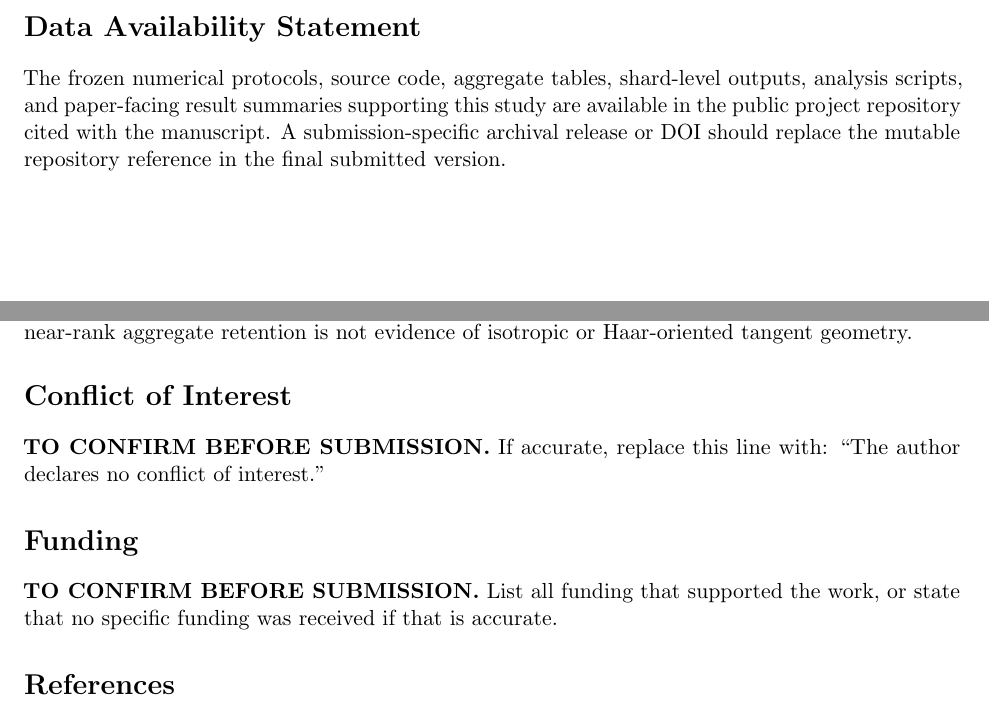
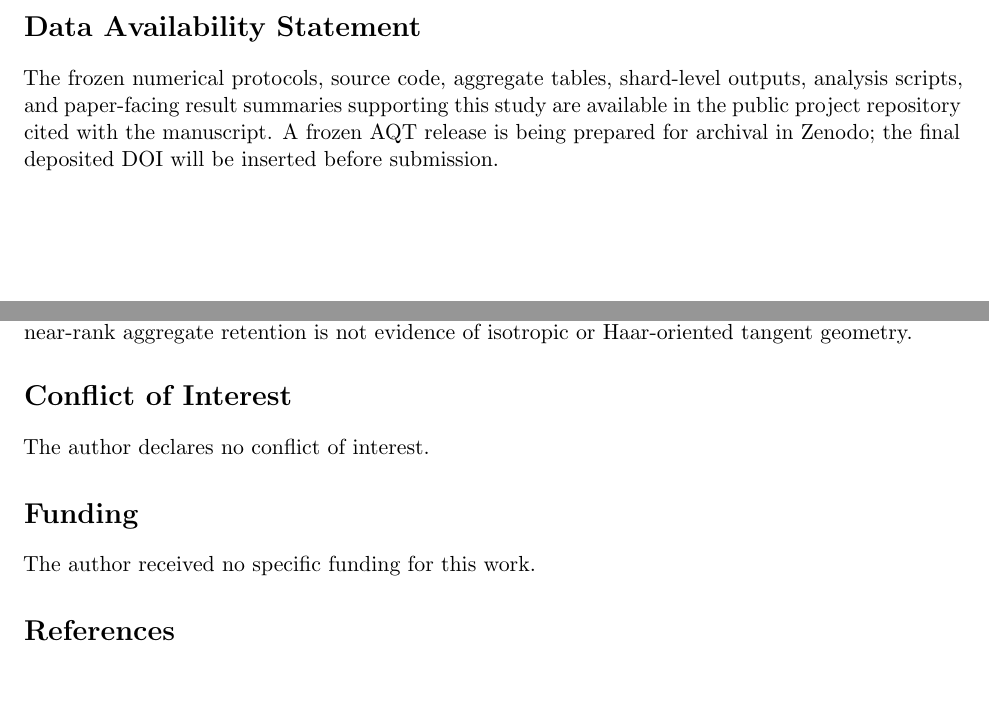
Before and after one commit to AHDMarwan/Spectral-Geometry-of-Accessible-Quantum-Tangents-Beyond-Isotropic-Readout-Rank-Laws, a LaTeX paper (paper/aqt/aqt_spectral_geometry.tex): two parts of pages 9 and 10 of 13, joined at a grey line, cut so that both start at the same text, the shorter picture padded with empty space. Compiled offline with pdfLaTeX.

Commit message:
Finalize AQT declarations and correspondence metadata

```diff
--- a/paper/aqt/aqt_spectral_geometry.tex
+++ b/paper/aqt/aqt_spectral_geometry.tex
@@ -48,19 +46,19 @@ The author thanks Mohamed Bennai for helpful discussions.
 ChatGPT (OpenAI) was used during manuscript preparation to assist with language editing, structural revision, comparison against journal author guidelines, and drafting of alternative prose. It was not used to generate, alter, or analyze the original research data or numerical results. The author checked the scientific claims, equations, citations, and reported numerical values against the research record and takes full responsibility for the manuscript.
 
 \section*{Data Availability Statement}
-The frozen numerical protocols, source code, aggregate tables, shard-level outputs, analysis scripts, and paper-facing result summaries supporting this study are available in the public project repository cited with the manuscript. A submission-specific archival release or DOI should replace the mutable repository reference in the final submitted version.
+The frozen numerical protocols, source code, aggregate tables, shard-level outputs, analysis scripts, and paper-facing result summaries supporting this study are available in the public project repository cited with the manuscript. A frozen AQT release is being prepared for archival in Zenodo; the final deposited DOI will be inserted before submission.
 
 \section*{Conflict of Interest}
-\textbf{TO CONFIRM BEFORE SUBMISSION.} If accurate, replace this line with: ``The author declares no conflict of interest.''
+The author declares no conflict of interest.
 
 \section*{Funding}
-\textbf{TO CONFIRM BEFORE SUBMISSION.} List all funding that supported the work, or state that no specific funding was received if that is accurate.
+The author received no specific funding for this work.
 
 \input{AQT_REFERENCES.tex}
 
 \section*{Table of Contents Text}
 This study shows that readouts of the same quantum measurement and the same dimension can expose very different parameter-tangent geometry. By comparing physical, random, and cross-fitted readouts at fixed rank, it isolates spectral orientation as the controlling variable and links that orientation to finite-shot directional signal, with a number-conserving circuit providing a structured high-alignment regime.
 
-% ToC text: 55 words. A separate original ToC graphic is required before submission.
+% ToC text: 55 words. A separate original ToC graphic is prepared for submission.
 
 \end{document}
```
Also changed, not shown: paper/aqt/aqt_spectral_geometry.tex (2 more changed lines).
